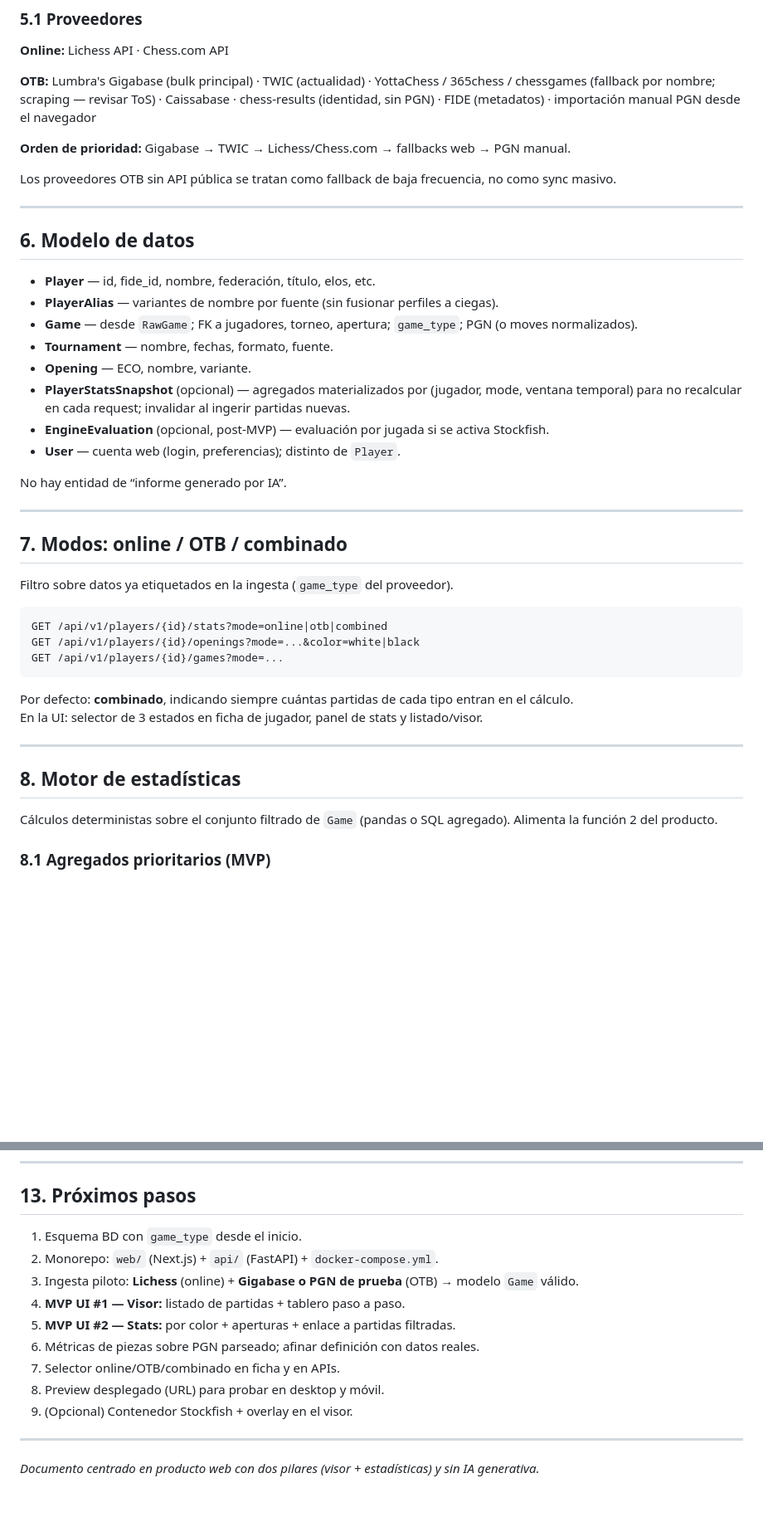
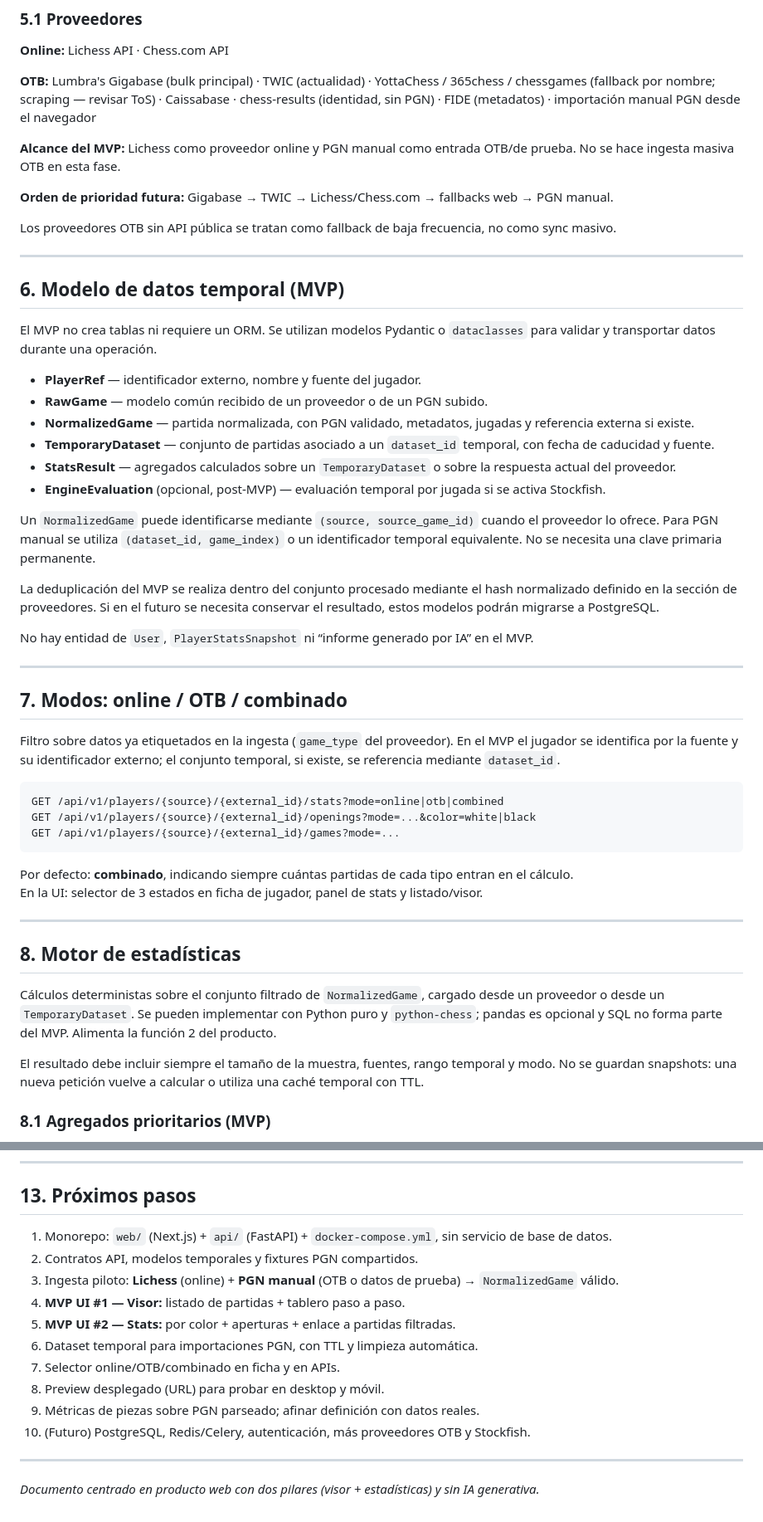
Before and after one commit to villarrubi/ChessPrep, a Markdown page: Diseño tecnico.md, 2 parts joined by grey strips. Shown at 83% size. Rendered like a GitHub page; blank space fills up the shorter version.

````diff
--- a/Diseño tecnico.md
+++ b/Diseño tecnico.md
@@ -170,35 +172,41 @@ class RawGame(BaseModel):
 
 **OTB:** Lumbra's Gigabase (bulk principal) · TWIC (actualidad) · YottaChess / 365chess / chessgames (fallback por nombre; scraping — revisar ToS) · Caissabase · chess-results (identidad, sin PGN) · FIDE (metadatos) · importación manual PGN desde el navegador
 
-**Orden de prioridad:** Gigabase → TWIC → Lichess/Chess.com → fallbacks web → PGN manual.
+**Alcance del MVP:** Lichess como proveedor online y PGN manual como entrada OTB/de prueba. No se hace ingesta masiva OTB en esta fase.
+
+**Orden de prioridad futura:** Gigabase → TWIC → Lichess/Chess.com → fallbacks web → PGN manual.
 
 Los proveedores OTB sin API pública se tratan como fallback de baja frecuencia, no como sync masivo.
 
 ---
 
-## 6. Modelo de datos
+## 6. Modelo de datos temporal (MVP)
 
-- **Player** — id, fide_id, nombre, federación, título, elos, etc.
-- **PlayerAlias** — variantes de nombre por fuente (sin fusionar perfiles a ciegas).
-- **Game** — desde `RawGame`; FK a jugadores, torneo, apertura; `game_type`; PGN (o moves normalizados).
-- **Tournament** — nombre, fechas, formato, fuente.
-- **Opening** — ECO, nombre, variante.
-- **PlayerStatsSnapshot** (opcional) — agregados materializados por (jugador, mode, ventana temporal) para no recalcular en cada request; invalidar al ingerir partidas nuevas.
-- **EngineEvaluation** (opcional, post-MVP) — evaluación por jugada si se activa Stockfish.
-- **User** — cuenta web (login, preferencias); distinto de `Player`.
+El MVP no crea tablas ni requiere un ORM. Se utilizan modelos Pydantic o `dataclasses` para validar y transportar datos durante una operación.
 
-No hay entidad de “informe generado por IA”.
+- **PlayerRef** — identificador externo, nombre y fuente del jugador.
+- **RawGame** — modelo común recibido de un proveedor o de un PGN subido.
+- **NormalizedGame** — partida normalizada, con PGN validado, metadatos, jugadas y referencia externa si existe.
+- **TemporaryDataset** — conjunto de partidas asociado a un `dataset_id` temporal, con fecha de caducidad y fuente.
+- **StatsResult** — agregados calculados sobre un `TemporaryDataset` o sobre la respuesta actual del proveedor.
+- **EngineEvaluation** (opcional, post-MVP) — evaluación temporal por jugada si se activa Stockfish.
+
+Un `NormalizedGame` puede identificarse mediante `(source, source_game_id)` cuando el proveedor lo ofrece. Para PGN manual se utiliza `(dataset_id, game_index)` o un identificador temporal equivalente. No se necesita una clave primaria permanente.
+
+La deduplicación del MVP se realiza dentro del conjunto procesado mediante el hash normalizado definido en la sección de proveedores. Si en el futuro se necesita conservar el resultado, estos modelos podrán migrarse a PostgreSQL.
+
+No hay entidad de `User`, `PlayerStatsSnapshot` ni “informe generado por IA” en el MVP.
 
 ---
 
 ## 7. Modos: online / OTB / combinado
 
-Filtro sobre datos ya etiquetados en la ingesta (`game_type` del proveedor).
+Filtro sobre datos ya etiquetados en la ingesta (`game_type` del proveedor). En el MVP el jugador se identifica por la fuente y su identificador externo; el conjunto temporal, si existe, se referencia mediante `dataset_id`.
 
 ```
-GET /api/v1/players/{id}/stats?mode=online|otb|combined
-GET /api/v1/players/{id}/openings?mode=...&color=white|black
-GET /api/v1/players/{id}/games?mode=...
+GET /api/v1/players/{source}/{external_id}/stats?mode=online|otb|combined
+GET /api/v1/players/{source}/{external_id}/openings?mode=...&color=white|black
+GET /api/v1/players/{source}/{external_id}/games?mode=...
 ```
 
 Por defecto: **combinado**, indicando siempre cuántas partidas de cada tipo entran en el cálculo.
@@ -208,7 +216,9 @@ En la UI: selector de 3 estados en ficha de jugador, panel de stats y listado/vi
 
 ## 8. Motor de estadísticas
 
-Cálculos deterministas sobre el conjunto filtrado de `Game` (pandas o SQL agregado). Alimenta la función 2 del producto.
+Cálculos deterministas sobre el conjunto filtrado de `NormalizedGame`, cargado desde un proveedor o desde un `TemporaryDataset`. Se pueden implementar con Python puro y `python-chess`; pandas es opcional y SQL no forma parte del MVP. Alimenta la función 2 del producto.
+
+El resultado debe incluir siempre el tamaño de la muestra, fuentes, rango temporal y modo. No se guardan snapshots: una nueva petición vuelve a calcular o utiliza una caché temporal con TTL.
 
 ### 8.1 Agregados prioritarios (MVP)
 
@@ -309,15 +325,16 @@ Móvil: responsive; sin app store. PWA opcional más adelante.
 
 ## 13. Próximos pasos
 
-1. Esquema BD con `game_type` desde el inicio.
-2. Monorepo: `web/` (Next.js) + `api/` (FastAPI) + `docker-compose.yml`.
-3. Ingesta piloto: **Lichess** (online) + **Gigabase o PGN de prueba** (OTB) → modelo `Game` válido.
+1. Monorepo: `web/` (Next.js) + `api/` (FastAPI) + `docker-compose.yml`, sin servicio de base de datos.
+2. Contratos API, modelos temporales y fixtures PGN compartidos.
+3. Ingesta piloto: **Lichess** (online) + **PGN manual** (OTB o datos de prueba) → `NormalizedGame` válido.
 4. **MVP UI #1 — Visor:** listado de partidas + tablero paso a paso.
 5. **MVP UI #2 — Stats:** por color + aperturas + enlace a partidas filtradas.
-6. Métricas de piezas sobre PGN parseado; afinar definición con datos reales.
+6. Dataset temporal para importaciones PGN, con TTL y limpieza automática.
 7. Selector online/OTB/combinado en ficha y en APIs.
 8. Preview desplegado (URL) para probar en desktop y móvil.
-9. (Opcional) Contenedor Stockfish + overlay en el visor.
+9. Métricas de piezas sobre PGN parseado; afinar definición con datos reales.
+10. (Futuro) PostgreSQL, Redis/Celery, autenticación, más proveedores OTB y Stockfish.
 
 ---
 
````
Also changed, not shown: other parts of Diseño tecnico.md (+56 -48 lines), PLANIFICACION-3-DESARROLLADORES.md (added, +230 -0 lines).
